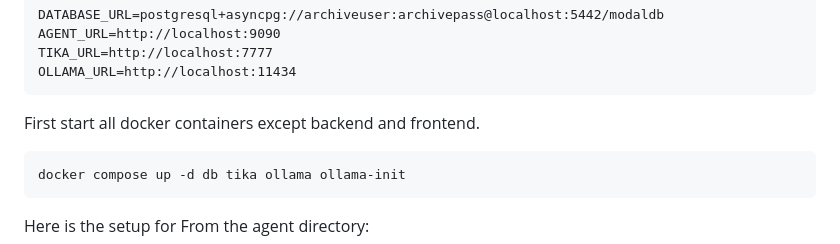
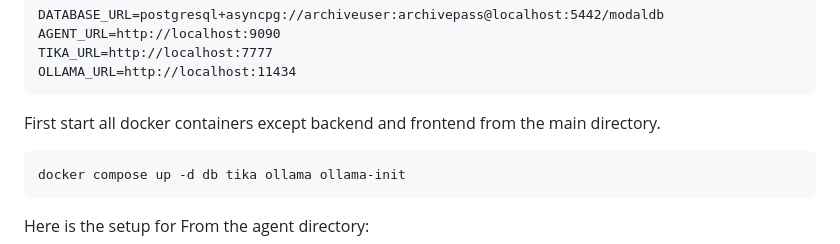
Before and after one commit to AboutCodingBE/modal-docker-monorepo, a Markdown page: README.md, the part around the change. GitHub-like rendering.

Commit message:
Update README with clearer Docker startup instructions
Clarified instructions for starting Docker containers.

````diff
--- a/README.md
+++ b/README.md
@@ -84,7 +84,7 @@ TIKA_URL=http://localhost:7777
 OLLAMA_URL=http://localhost:11434
 ```
 
-First start all docker containers except backend and frontend.
+First start all docker containers except backend and frontend from the main directory.
 ```bash
 docker compose up -d db tika ollama ollama-init
 ```
````
